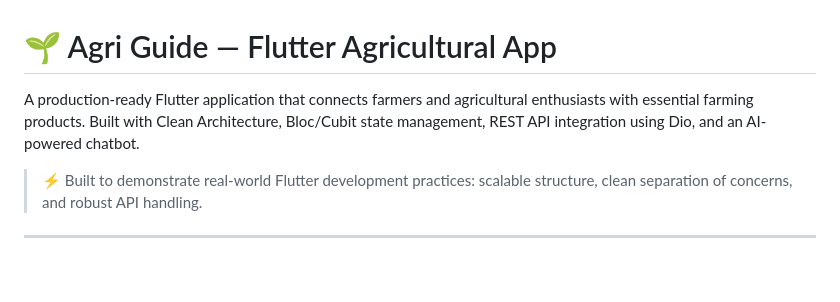
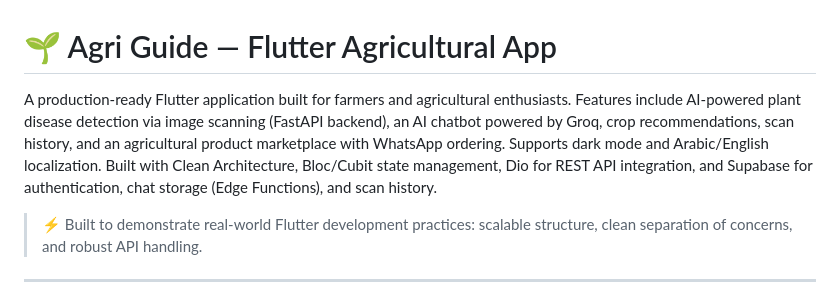
Before and after one commit to Ahmedmego-ux/Agri-Guide, a Markdown page: README.md, the part around the change. GitHub-like rendering; blank space fills up the shorter version.

Commit message:
Enhance README with detailed app features
Expanded project description to include new features such as AI-powered plant disease detection, crop recommendations, and localization support.

```diff
--- a/README.md
+++ b/README.md
@@ -1,6 +1,7 @@
 # 🌱 Agri Guide — Flutter Agricultural App
 
-A production-ready Flutter application that connects farmers and agricultural enthusiasts with essential farming products. Built with Clean Architecture, Bloc/Cubit state management, REST API integration using Dio, and an AI-powered chatbot.
+A production-ready Flutter application built for farmers and agricultural enthusiasts. Features include AI-powered plant disease detection via image scanning (FastAPI backend), an AI chatbot powered by Groq, crop recommendations, scan history, and an agricultural product marketplace with WhatsApp ordering. Supports dark mode and Arabic/English localization. Built with Clean Architecture, Bloc/Cubit state management, Dio for REST API integration, and Supabase for authentication, chat storage (Edge Functions), and scan history.
+
 
 > ⚡ Built to demonstrate real-world Flutter development practices: scalable structure, clean separation of concerns, and robust API handling.
 
```
